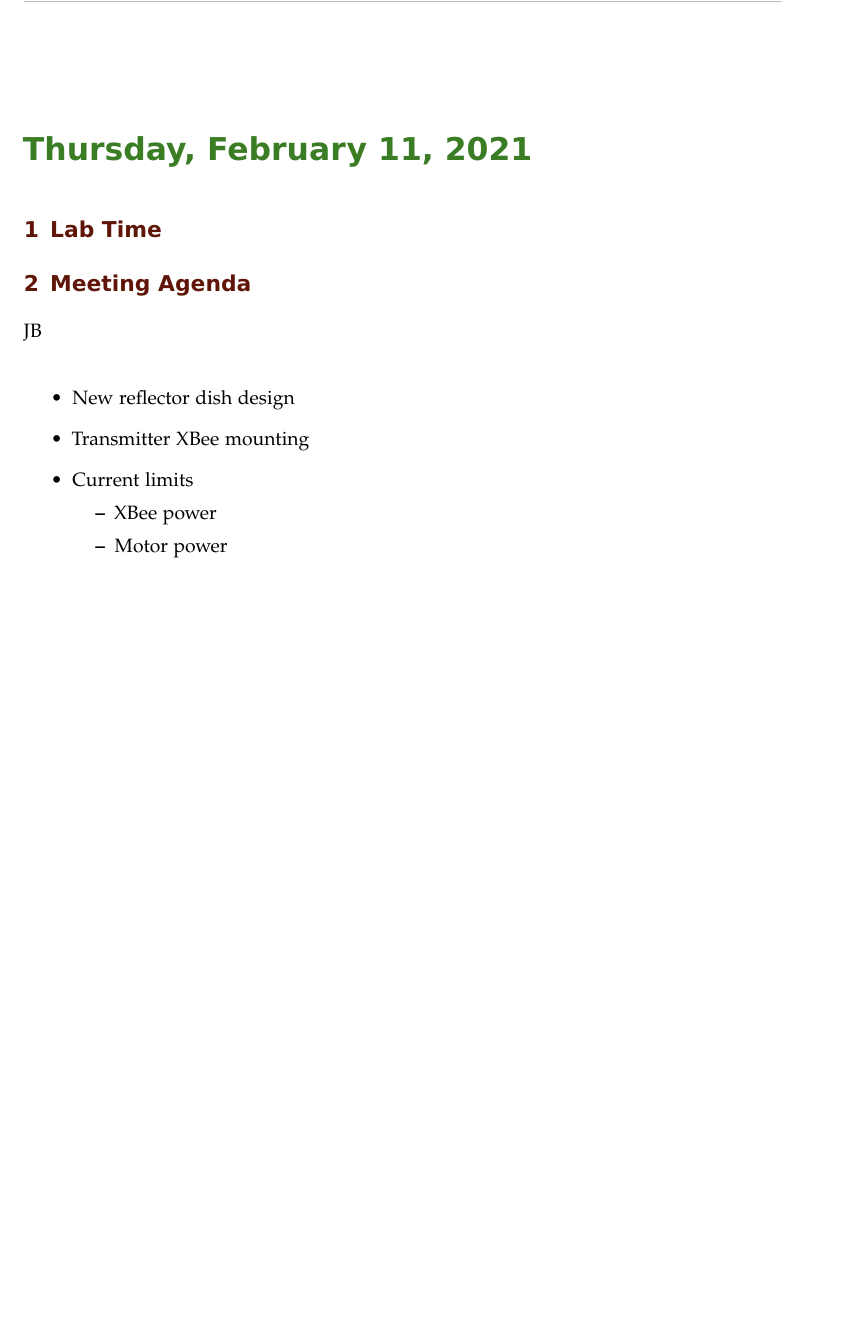
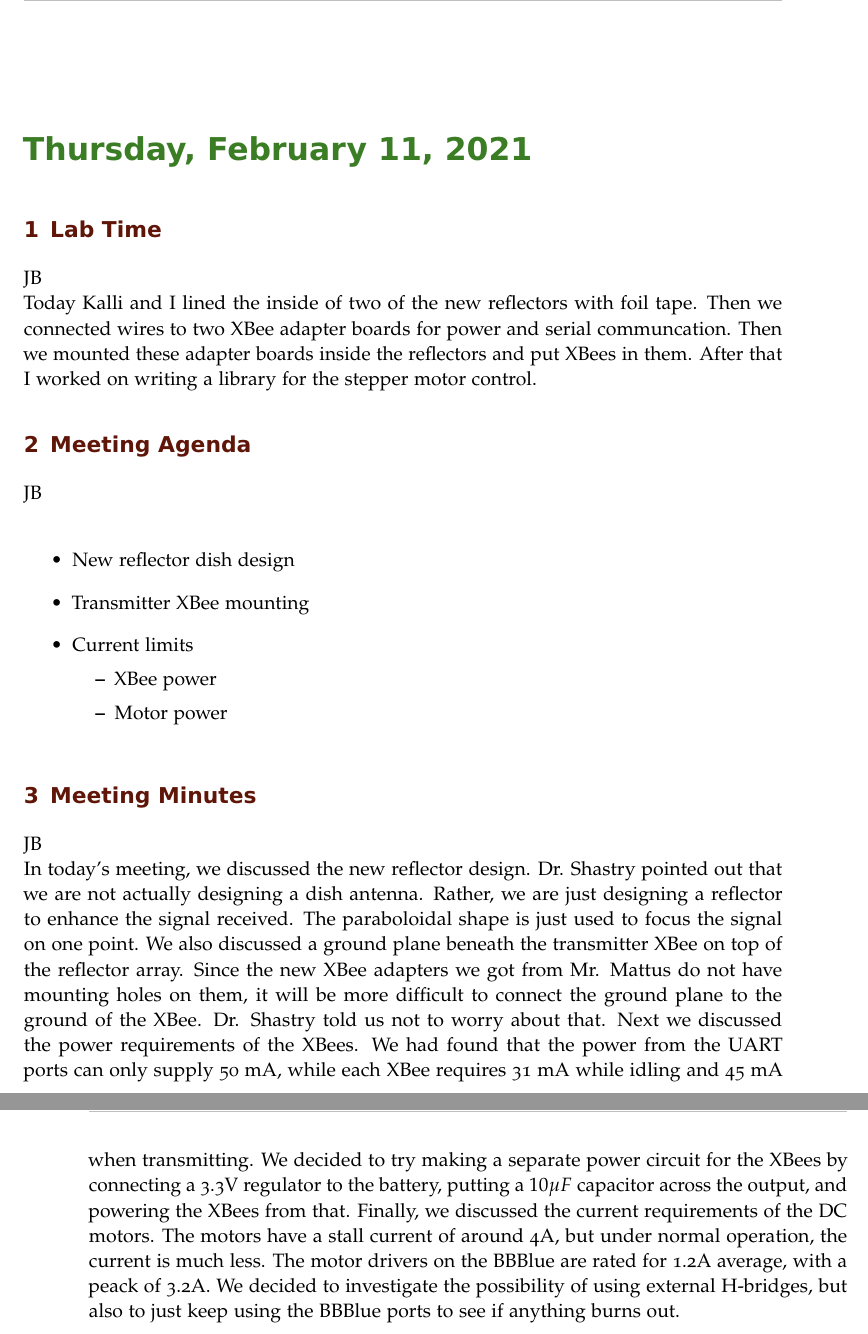
Before and after one commit to ECE-BU-Miah/seniorProject2-2020-21-Docs, a LaTeX book (labNotebook.tex): part of page 45 of 46 before the commit and two parts of pages 45 and 46 of 47 after it, the two joined at a grey line, cut so that both start at the same text, the shorter picture padded with empty space. Compiled offline with pdfLaTeX.

Commit message:
Added meeting minutes

```diff
--- a/labNotebook.tex
+++ b/labNotebook.tex
@@ -1044,6 +1044,8 @@ Today I wrote a piece of test code for the stepper motor to rotate back and fort
 
 \labday{Thursday, February 11, 2021}
 \experiment{Lab Time}
+JB\\
+Today Kalli and I lined the inside of two of the new reflectors with foil tape. Then we connected wires to two XBee adapter boards for power and serial communcation. Then we mounted these adapter boards inside the reflectors and put XBees in them. After that I worked on writing a library for the stepper motor control.
 
 \experiment{Meeting Agenda}
 JB\\
@@ -1056,6 +1058,10 @@ JB\\
         \item Motor power
     \end{itemize}
 \end{itemize}
+
+\experiment{Meeting Minutes}
+JB\\
+In today's meeting, we discussed the new reflector design. Dr. Shastry pointed out that we are not actually designing a dish antenna. Rather, we are just designing a reflector to enhance the signal received. The paraboloidal shape is just used to focus the signal on one point. We also discussed a ground plane beneath the transmitter XBee on top of the reflector array. Since the new XBee adapters we got from Mr. Mattus do not have mounting holes on them, it will be more difficult to connect the ground plane to the ground of the XBee. Dr. Shastry told us not to worry about that. Next we discussed the power requirements of the XBees. We had found that the power from the UART ports can only supply 50 mA, while each XBee requires 31 mA while idling and 45 mA when transmitting. We decided to try making a separate power circuit for the XBees by connecting a 3.3V regulator to the battery, putting a $10\mu F$ capacitor across the output, and powering the XBees from that. Finally, we discussed the current requirements of the DC motors. The motors have a stall current of around 4A, but under normal operation, the current is much less. The motor drivers on the BBBlue are rated for 1.2A average, with a peack of 3.2A. We decided to investigate the possibility of using external H-bridges, but also to just keep using the BBBlue ports to see if anything burns out.
 %--------------------------------------------------------------------------------------------
 
 \end{addmargin}
```
